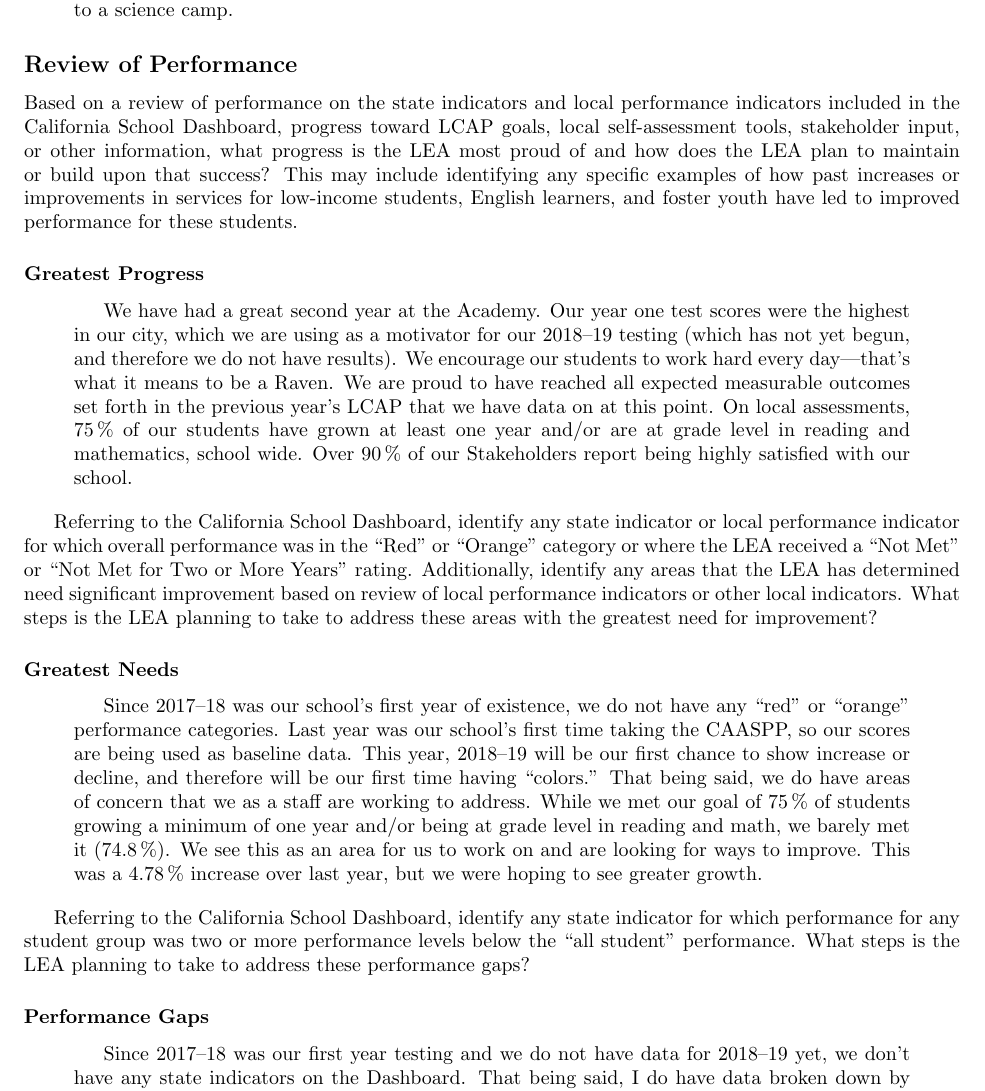
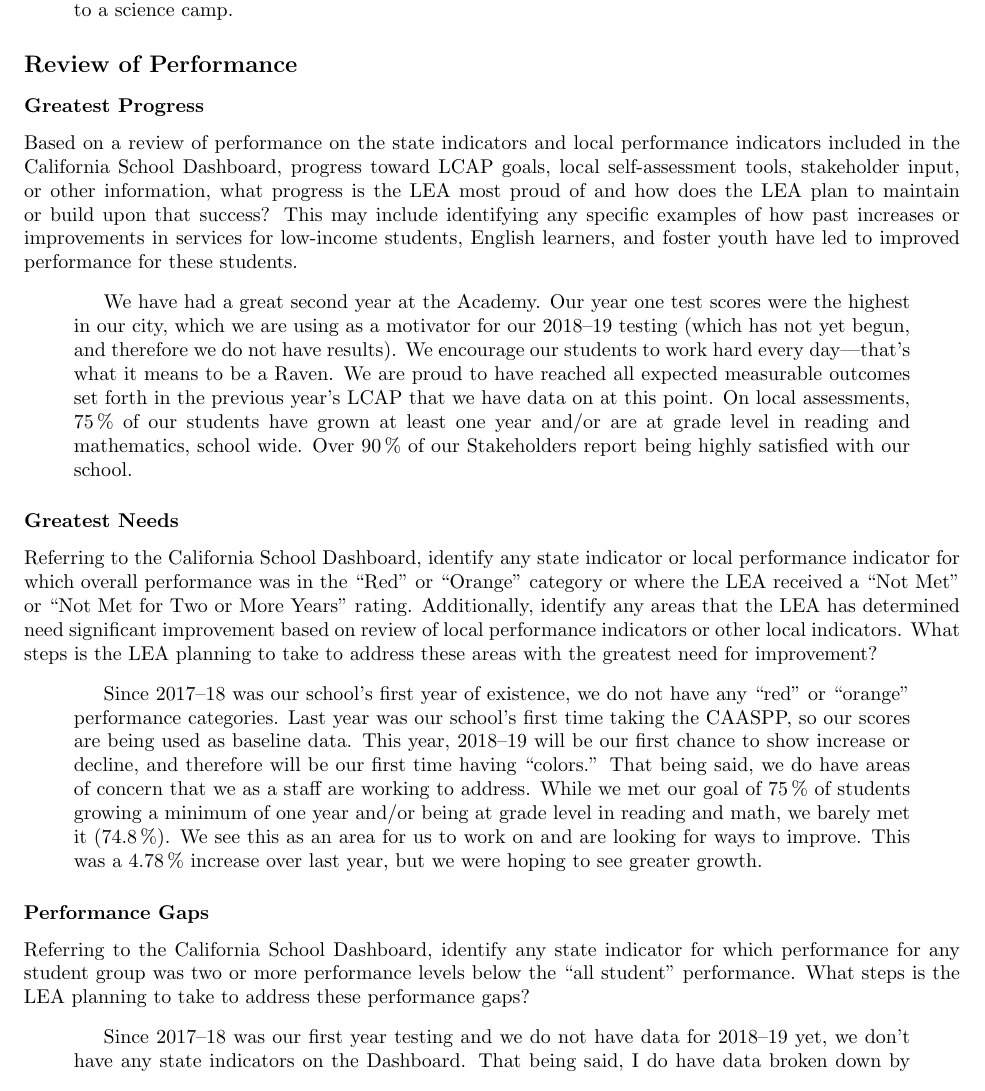
Before and after one commit to josephreed2600/sta-docs, a LaTeX document (LCAP2019-20.tex): part of page 6 of 30, cut so that both start at the same text. Compiled offline with pdfLaTeX; a LaTeX package or settings file that is missing is left out.

Commit message:
reorder headings under Review of Performance

```diff
--- a/LCAP2019-20.tex
+++ b/LCAP2019-20.tex
@@ -355,20 +355,20 @@ Describe the students and community and how the LEA serves them.
 
 \subsection{Review of Performance}
 
+\subsubsection{Greatest Progress}
 Based on a review of performance on the state indicators and local performance indicators included in the California School Dashboard, progress toward LCAP goals, local self-assessment tools, stakeholder input, or other information, what progress is the LEA most proud of and how does the LEA plan to maintain or build upon that success? This may include identifying any specific examples of how past increases or improvements in services for low-income students, English learners, and foster youth have led to improved performance for these students.
-\subsubsection{Greatest Progress}
 \begin{quotation}
 	We have had a great second year at the Academy. Our year one test scores were the highest in our city, which we are using as a motivator for our 2018--19 testing (which has not yet begun, and therefore we do not have results). We encourage our students to work hard every day---that's what it means to be a Raven. We are proud to have reached all expected measurable outcomes set forth in the previous year's LCAP that we have data on at this point. On local assessments, \SI{75}{\percent} of our students have grown at least one year and/or are at grade level in reading and mathematics, school wide. Over \SI{90}{\percent} of our Stakeholders report being highly satisfied with our school.
 \end{quotation}
 
+\subsubsection{Greatest Needs}
 Referring to the California School Dashboard, identify any state indicator or local performance indicator for which overall performance was in the ``Red'' or ``Orange'' category or where the LEA received a ``Not Met'' or ``Not Met for Two or More Years'' rating. Additionally, identify any areas that the LEA has determined need significant improvement based on review of local performance indicators or other local indicators. What steps is the LEA planning to take to address these areas with the greatest need for improvement?
-\subsubsection{Greatest Needs}
 \begin{quotation}
 	Since 2017--18 was our school's first year of existence, we do not have any ``red'' or ``orange'' performance categories. Last year was our school's first time taking the CAASPP, so our scores are being used as baseline data. This year, 2018--19 will be our first chance to show increase or decline, and therefore will be our first time having ``colors.'' That being said, we do have areas of concern that we as a staff are working to address. While we met our goal of \SI{75}{\percent} of students growing a minimum of one year and/or being at grade level in reading and math, we barely met it (\SI{74.8}{\percent}). We see this as an area for us to work on and are looking for ways to improve. This was a \SI{4.78}{\percent} increase over last year, but we were hoping to see greater growth.
 \end{quotation}
 
+\subsubsection{Performance Gaps}
 Referring to the California School Dashboard, identify any state indicator for which performance for any student group was two or more performance levels below the ``all student'' performance. What steps is the LEA planning to take to address these performance gaps?
-\subsubsection{Performance Gaps}
 \begin{quotation}
 	Since 2017--18 was our first year testing and we do not have data for 2018--19 yet, we don't have any state indicators on the Dashboard. That being said, I do have data broken down by subgroup for the 2017--18 results (we have not yet done our 2018--19 testing). Overall, our school had \SI{74}{\percent} of our students meet/exceed standard in English and \SI{55}{\percent} met/exceeded standard in math. We had several subgroups that performed below this---which I would see as a gap to be addressed. Our Hispanic students were \SI{5}{\percent} below in English and \SI{6}{\percent} below in Math. Our socio-economically disadvantaged students were \SI{7}{\percent} below in English and \SI{22}{\percent} below in math (this is the biggest and most concerning gap). Our boys were also \SI{4}{\percent} below in English and \SI{6}{\percent} below in Math. Our highest performing subgroup in Math was our white students, with \SI{68}{\percent} meeting/exceeding standard and our girls, with \SI{64}{\percent}. Our highest performing sub-group in English were our RFEP students, with \SI{91}{\percent} meeting/exceeding standard. Most of our sub-groups were within \SI{10}{\percent} of our overall score, which I don't consider to be a significant performance gap.
 \end{quotation}
```
